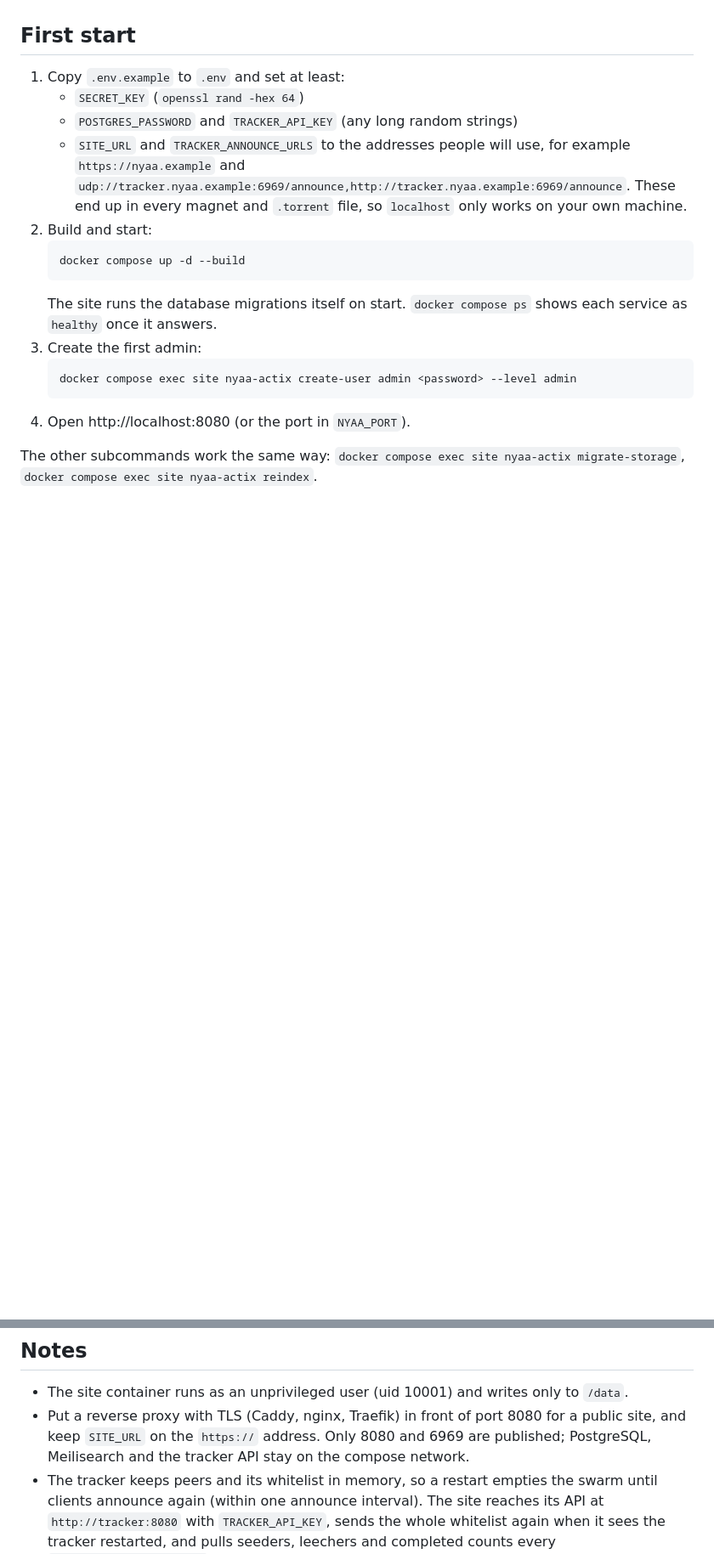
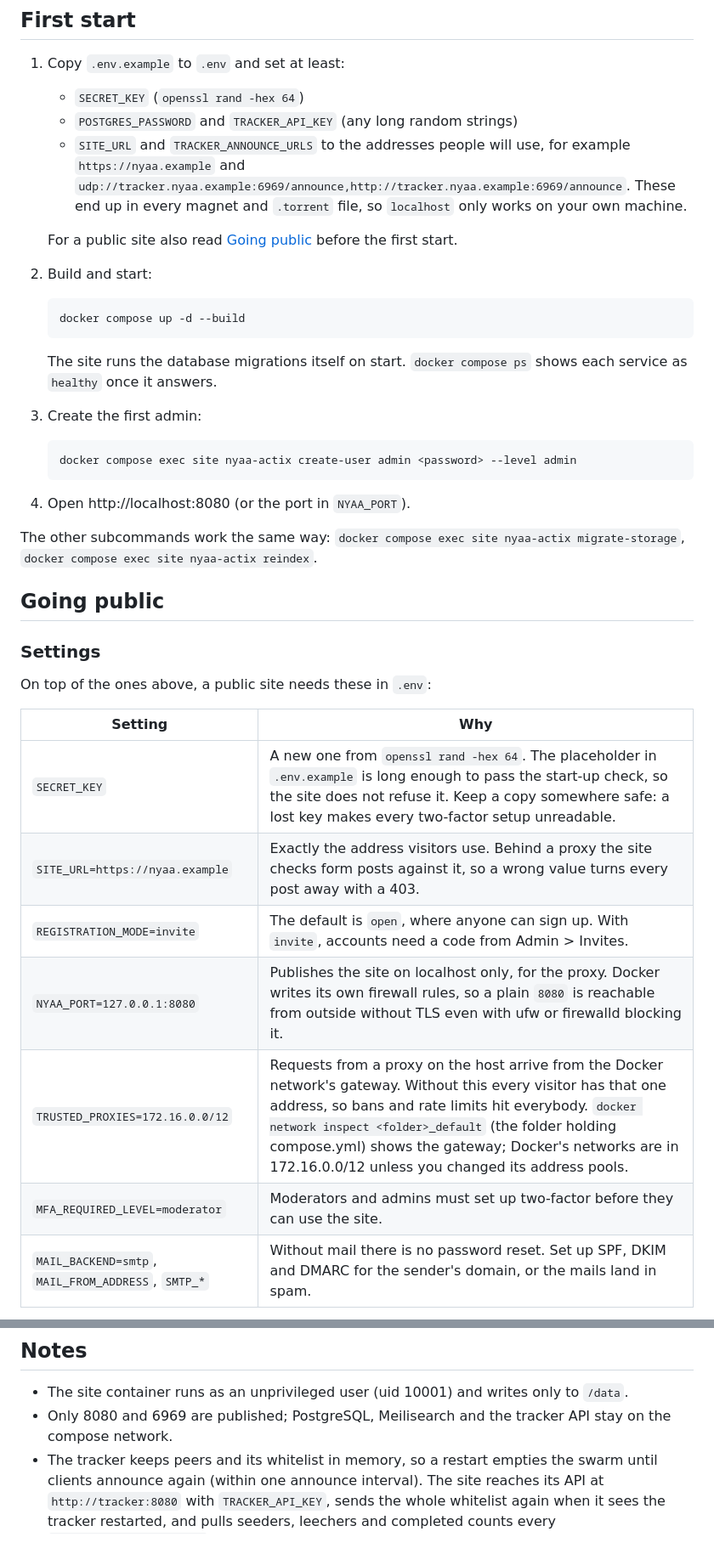
Before and after one commit to mynehead/nyaa-actix, a Markdown page: docker/DEPLOY.md, 2 parts joined by grey strips. Shown at 85% size. GitHub-like rendering; blank space fills up the shorter version.

````diff
--- a/docker/DEPLOY.md
+++ b/docker/DEPLOY.md
@@ -20,6 +20,8 @@ File storage stays on the `site-data` volume unless `.env` sets `STORAGE_BACKEND
    - `SITE_URL` and `TRACKER_ANNOUNCE_URLS` to the addresses people will use, for example
      `https://nyaa.example` and `udp://tracker.nyaa.example:6969/announce,http://tracker.nyaa.example:6969/announce`.
      These end up in every magnet and `.torrent` file, so `localhost` only works on your own machine.
+
+   For a public site also read [Going public](#going-public) before the first start.
 2. Build and start:
    ```sh
    docker compose up -d --build
@@ -34,3 +36,20 @@ File storage stays on the `site-data` volume unless `.env` sets `STORAGE_BACKEND
 
 The other subcommands work the same way: `docker compose exec site nyaa-actix migrate-storage`,
 `docker compose exec site nyaa-actix reindex`.
+
+## Going public
+
+### Settings
+
+On top of the ones above, a public site needs these in `.env`:
+
+| Setting | Why |
+| --- | --- |
+| `SECRET_KEY` | A new one from `openssl rand -hex 64`. The placeholder in `.env.example` is long enough to pass the start-up check, so the site does not refuse it. Keep a copy somewhere safe: a lost key makes every two-factor setup unreadable. |
+| `SITE_URL=https://nyaa.example` | Exactly the address visitors use. Behind a proxy the site checks form posts against it, so a wrong value turns every post away with a 403. |
+| `REGISTRATION_MODE=invite` | The default is `open`, where anyone can sign up. With `invite`, accounts need a code from Admin > Invites. |
+| `NYAA_PORT=127.0.0.1:8080` | Publishes the site on localhost only, for the proxy. Docker writes its own firewall rules, so a plain `8080` is reachable from outside without TLS even with ufw or firewalld blocking it. |
+| `TRUSTED_PROXIES=172.16.0.0/12` | Requests from a proxy on the host arrive from the Docker network's gateway. Without this every visitor has that one address, so bans and rate limits hit everybody. `docker network inspect <folder>_default` (the folder holding compose.yml) shows the gateway; Docker's networks are in 172.16.0.0/12 unless you changed its address pools. |
+| `MFA_REQUIRED_LEVEL=moderator` | Moderators and admins must set up two-factor before they can use the site. |
+| `MAIL_BACKEND=smtp`, `MAIL_FROM_ADDRESS`, `SMTP_*` | Without mail there is no password reset. Set up SPF, DKIM and DMARC for the sender's domain, or the mails land in spam. |
+
@@ -140,9 +226,8 @@ docker compose up -d --build site # migrations run on start, then the site answe
 ## Notes
 
 - The site container runs as an unprivileged user (uid 10001) and writes only to `/data`.
-- Put a reverse proxy with TLS (Caddy, nginx, Traefik) in front of port 8080 for a public
-  site, and keep `SITE_URL` on the `https://` address. Only 8080 and 6969 are published;
-  PostgreSQL, Meilisearch and the tracker API stay on the compose network.
+- Only 8080 and 6969 are published; PostgreSQL, Meilisearch and the tracker API stay on the
+  compose network.
 - The tracker keeps peers and its whitelist in memory, so a restart empties the swarm until
   clients announce again (within one announce interval). The site reaches its API at
   `http://tracker:8080` with `TRACKER_API_KEY`, sends the whole whitelist again when it sees
````
Also changed, not shown: other parts of docker/DEPLOY.md (+91 -24 lines).
